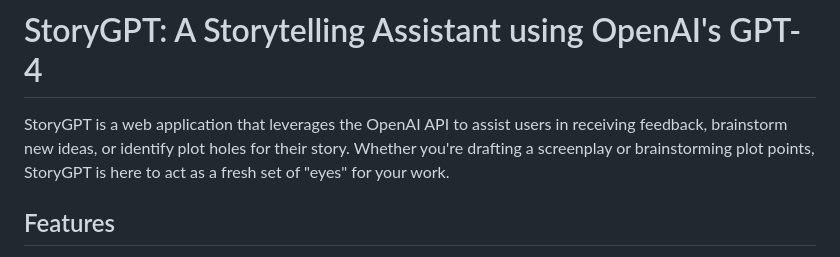
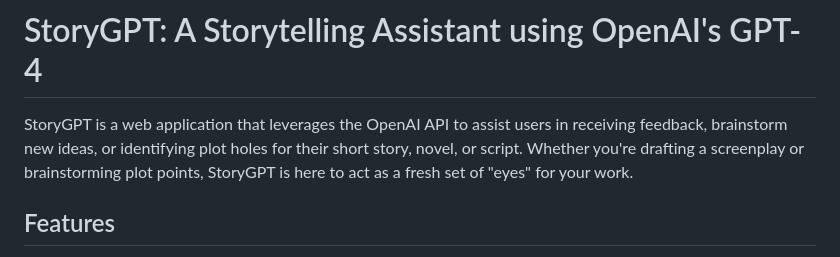
Before and after one commit to j1bulbul/GPT4Storytellers, a Markdown page: README.md, the part around the change. Drawn GitHub-style.

```diff
--- a/README.md
+++ b/README.md
@@ -1,6 +1,6 @@
 # StoryGPT: A Storytelling Assistant using OpenAI's GPT-4
 
-StoryGPT is a web application that leverages the OpenAI API to assist users in receiving feedback, brainstorm new ideas, or identify plot holes for their story.  Whether you're drafting a screenplay or brainstorming plot points, StoryGPT is here to act as a fresh set of "eyes" for your work.
+StoryGPT is a web application that leverages the OpenAI API to assist users in receiving feedback, brainstorm new ideas, or identifying plot holes for their short story, novel, or script.  Whether you're drafting a screenplay or brainstorming plot points, StoryGPT is here to act as a fresh set of "eyes" for your work.
 
 ## Features
 
```
